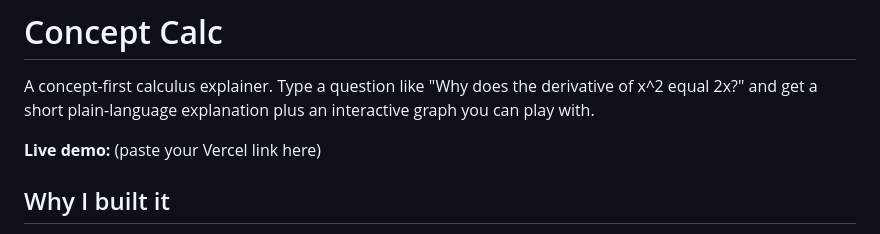
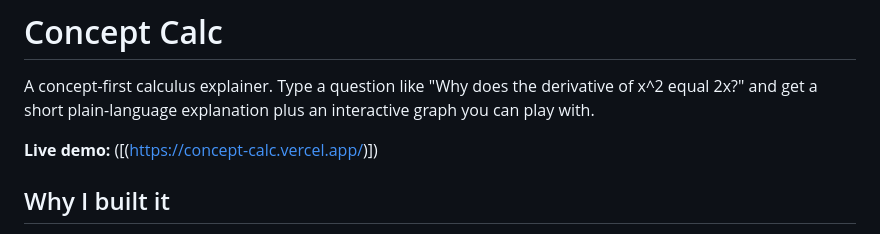
Before and after one commit to Ryan-x-Nguyen/concept-calc, a Markdown page: README.md, the part around the change. GitHub-like rendering.

```diff
--- a/README.md
+++ b/README.md
@@ -2,7 +2,7 @@
 
 A concept-first calculus explainer. Type a question like "Why does the derivative of x^2 equal 2x?" and get a short plain-language explanation plus an interactive graph you can play with.
 
-**Live demo:** (paste your Vercel link here)
+**Live demo:** ([(https://concept-calc.vercel.app/)])
 
 ## Why I built it
 Most students memorize calculus formulas instead of understanding the ideas behind them. Concept Calc shows the intuition visually first, then connects it to the formula. It comes from tutoring AP Calculus students.
```
